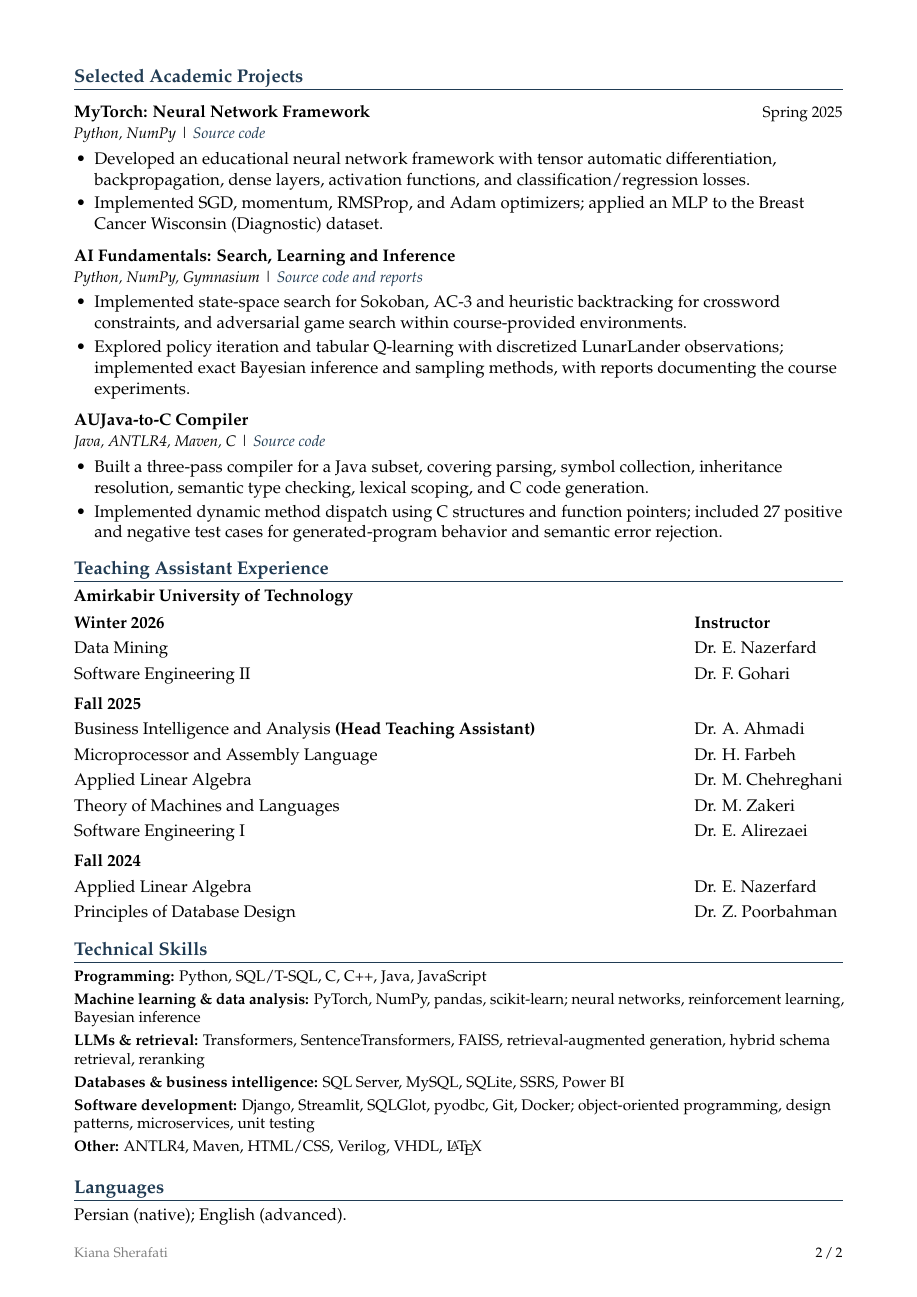
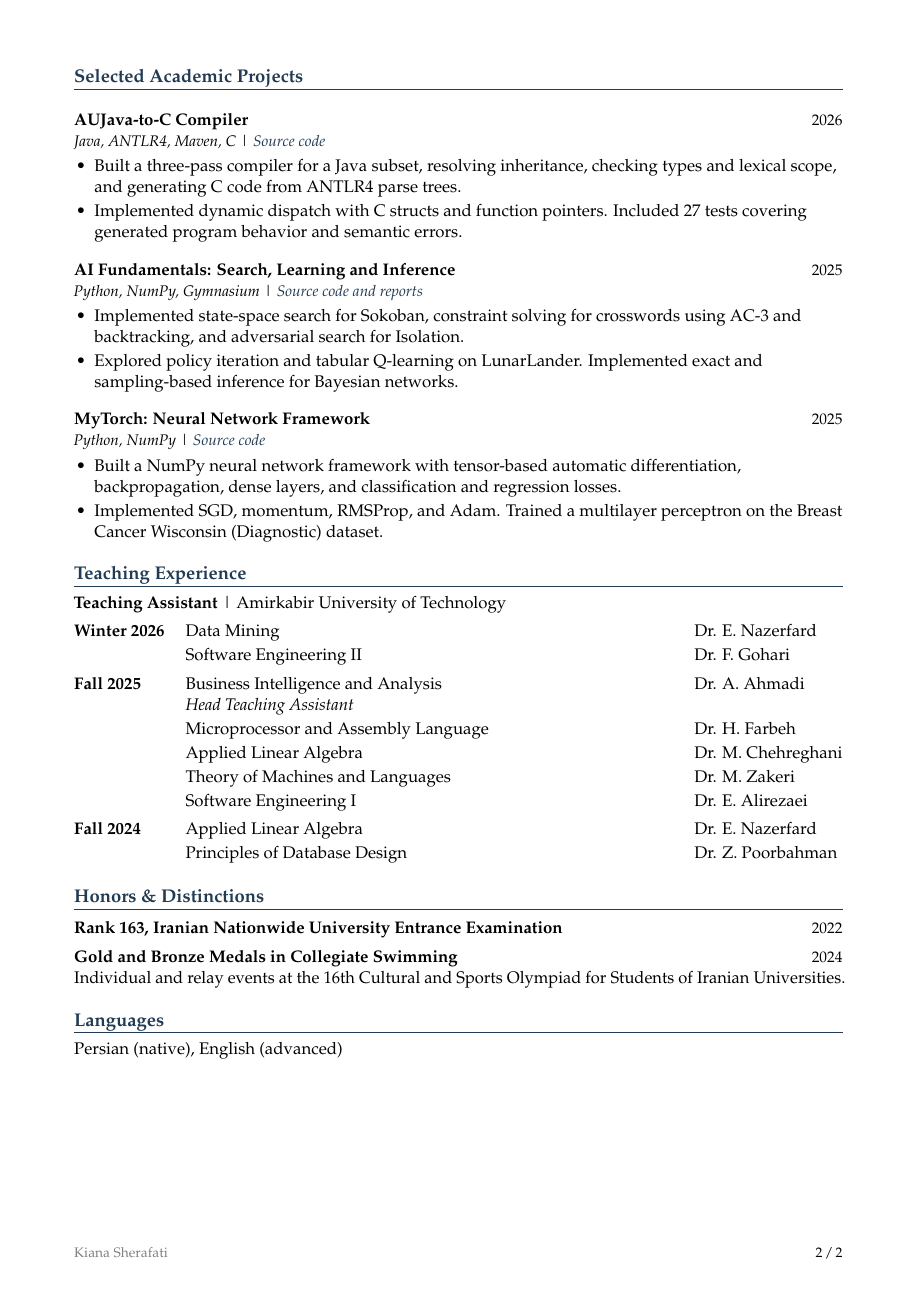
Before and after one commit to kianasherafati/kianasherafati.github.io, a LaTeX CV (Kiana_Sherafati_Academic_CV.tex): page 2 of 2. Compiled offline with pdfLaTeX.

Commit message:
Refine academic CV for MSc applications

```diff
--- a/Kiana_Sherafati_Academic_CV.tex
+++ b/Kiana_Sherafati_Academic_CV.tex
@@ -39,7 +40,7 @@
 \setlength{\footskip}{20pt}
 
 \titleformat{\section}{\large\bfseries\color{accent}}{}{0pt}{}[\titlerule]
-\titlespacing*{\section}{0pt}{10pt}{5pt}
+\titlespacing*{\section}{0pt}{14pt}{6pt}
 \setlist[itemize]{leftmargin=1.2em,itemsep=2pt,topsep=3pt,
   parsep=0pt,partopsep=0pt}
 
@@ -50,9 +51,9 @@
   \end{tabularx}\par}
 \newcommand{\detail}[1]{{\small\textit{#1}}\par}
 \newcommand{\project}[3]{%
-  \vspace{4pt}\entry{#1}{#2}%
+  \vspace{8pt}\entry{#1}{#2}%
   \detail{#3}}
-\newcommand{\skill}[2]{\textbf{#1:} #2\par\vspace{3pt}}
+\newcommand{\skill}[2]{\textbf{#1:} #2\par\vspace{6pt}}
 
 \begin{document}
 
@@ -129,75 +124,61 @@ Students of Iranian Universities.
 \newpage
 
 \section{Selected Academic Projects}
-\project{MyTorch: Neural Network Framework}{Spring 2025}
+\project{AUJava-to-C Compiler}{2026}
+  {Java, ANTLR4, Maven, C \textbar\
+  \href{https://github.com/kianasherafati/AUJava-Transpiler}{Source code}}
+\begin{itemize}
+  \item Built a three-pass compiler for a Java subset, resolving inheritance,
+    checking types and lexical scope, and generating C code from ANTLR4 parse trees.
+  \item Implemented dynamic dispatch with C structs and function pointers.
+    Included 27 tests covering generated program behavior and semantic errors.
+\end{itemize}
+
+\project{AI Fundamentals: Search, Learning and Inference}{2025}
+  {Python, NumPy, Gymnasium \textbar\
+  \href{https://github.com/kianasherafati/ai-fundamentals}{Source code and reports}}
+\begin{itemize}
+  \item Implemented state-space search for Sokoban, constraint solving for
+    crosswords using AC-3 and backtracking, and adversarial search for Isolation.
+  \item Explored policy iteration and tabular Q-learning on LunarLander.
+    Implemented exact and sampling-based inference for Bayesian networks.
+\end{itemize}
+
+\project{MyTorch: Neural Network Framework}{2025}
   {Python, NumPy \textbar\
   \href{https://github.com/kianasherafati/mytorch-from-scratch}{Source code}}
 \begin{itemize}
-  \item Developed an educational neural network framework with tensor
-    automatic differentiation, backpropagation, dense layers, activation
-    functions, and classification/regression losses.
-  \item Implemented SGD, momentum, RMSProp, and Adam optimizers; applied
-    an MLP to the Breast Cancer Wisconsin (Diagnostic) dataset.
+  \item Built a NumPy neural network framework with tensor-based automatic
+    differentiation, backpropagation, dense layers, and classification and regression losses.
+  \item Implemented SGD, momentum, RMSProp, and Adam. Trained a multilayer
+    perceptron on the Breast Cancer Wisconsin (Diagnostic) dataset.
 \end{itemize}
 
-\project{AI Fundamentals: Search, Learning and Inference}{}
-  {Python, NumPy, Gymnasium \textbar\
-  \href{https://github.com/kianasherafati/ai-fundamentals}{Source code and reports}}
-\begin{itemize}
-  \item Implemented state-space search for Sokoban, AC-3 and heuristic
-    backtracking for crossword constraints, and adversarial game search
-    within course-provided environments.
-  \item Explored policy iteration and tabular Q-learning with discretized
-    LunarLander observations; implemented exact Bayesian inference and
-    sampling methods, with reports documenting the course experiments.
-\end{itemize}
-
-\project{AUJava-to-C Compiler}{}
-  {Java, ANTLR4, Maven, C \textbar\
-  \href{https://github.com/kianasherafati/AUJava-Transpiler}{Source code}}
-\begin{itemize}
-  \item Built a three-pass compiler for a Java subset, covering parsing,
-    symbol collection, inheritance resolution, semantic type checking,
-    lexical scoping, and C code generation.
-  \item Implemented dynamic method dispatch using C structures and
-    function pointers; included 27 positive and negative test cases
-    for generated-program behavior and semantic error rejection.
-\end{itemize}
-
-\section{Teaching Assistant Experience}
-\textbf{Amirkabir University of Technology}\par
-\vspace{4pt}
-\begin{tabularx}{\linewidth}{@{}X@{\hspace{1em}}l@{}}
-  \textbf{Winter 2026} & \textbf{Instructor}\\[3pt]
-  Data Mining & Dr. E. Nazerfard\\[3pt]
-  Software Engineering II & Dr. F. Gohari\\[6pt]
-  \textbf{Fall 2025} & \\[3pt]
-  Business Intelligence and Analysis \textbf{(Head Teaching Assistant)} & Dr. A. Ahmadi\\[3pt]
-  Microprocessor and Assembly Language & Dr. H. Farbeh\\[3pt]
-  Applied Linear Algebra & Dr. M. Chehreghani\\[3pt]
-  Theory of Machines and Languages & Dr. M. Zakeri\\[3pt]
-  Software Engineering I & Dr. E. Alirezaei\\[6pt]
-  \textbf{Fall 2024} & \\[3pt]
-  Applied Linear Algebra & Dr. E. Nazerfard\\[3pt]
-  Principles of Database Design & Dr. Z. Poorbahman
+\section{Teaching Experience}
+\textbf{Teaching Assistant} \textbar\ Amirkabir University of Technology\par
+\vspace{5pt}
+\begin{tabularx}{\linewidth}{@{}l@{\hspace{1.25em}}>{\raggedright\arraybackslash}X@{\hspace{1em}}l@{}}
+  \textbf{Winter 2026} & Data Mining & Dr. E. Nazerfard\\[2pt]
+  & Software Engineering II & Dr. F. Gohari\\[5pt]
+  \textbf{Fall 2025} & Business Intelligence and Analysis & Dr. A. Ahmadi\\
+  & \textit{Head Teaching Assistant} & \\[2pt]
+  & Microprocessor and Assembly Language & Dr. H. Farbeh\\[2pt]
+  & Applied Linear Algebra & Dr. M. Chehreghani\\[2pt]
+  & Theory of Machines and Languages & Dr. M. Zakeri\\[2pt]
+  & Software Engineering I & Dr. E. Alirezaei\\[5pt]
+  \textbf{Fall 2024} & Applied Linear Algebra & Dr. E. Nazerfard\\[2pt]
+  & Principles of Database Design & Dr. Z. Poorbahman
 \end{tabularx}
 
-\section{Technical Skills}
-\begingroup\small
-\skill{Programming}{Python, SQL/T-SQL, C, C++, Java, JavaScript}
-\skill{Machine learning \& data analysis}{PyTorch, NumPy, pandas,
-  scikit-learn; neural networks, reinforcement learning, Bayesian inference}
-\skill{LLMs \& retrieval}{Transformers, SentenceTransformers, FAISS,
-  retrieval-augmented generation, hybrid schema retrieval, reranking}
-\skill{Databases \& business intelligence}{SQL Server, MySQL, SQLite,
-  SSRS, Power BI}
-\skill{Software development}{Django, Streamlit, SQLGlot, pyodbc, Git, Docker; object-oriented
-  programming, design patterns, microservices, unit testing}
-\skill{Other}{ANTLR4, Maven, HTML/CSS, Verilog, VHDL, \LaTeX}
-\endgroup
+\section{Honors \& Distinctions}
+\entry{Rank 163, Iranian Nationwide University Entrance Examination}{2022}
+\vspace{5pt}
+\entry{Gold and Bronze Medals in Collegiate Swimming}{2024}
+Individual and relay events at the 16th Cultural and Sports Olympiad for
+Students of Iranian Universities.\par
 
 \section{Languages}
-Persian (native); English (advanced).
+Persian (native), English (advanced)
 
 % Flush the final page, then verify the two-page limit in compiler diagnostics.
 \AtEndDocument{%
```
Also changed, not shown: Academic_CV.pdf, Kiana.CV.pdf, Kiana_Sherafati_Academic_CV.tex (75 more changed lines).
